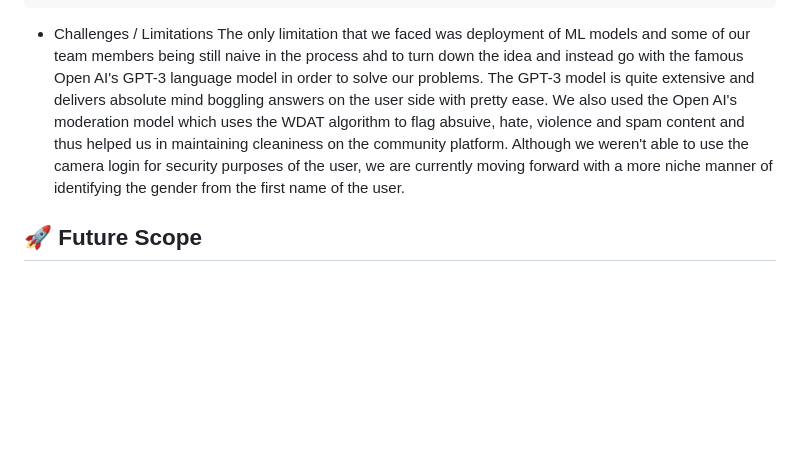
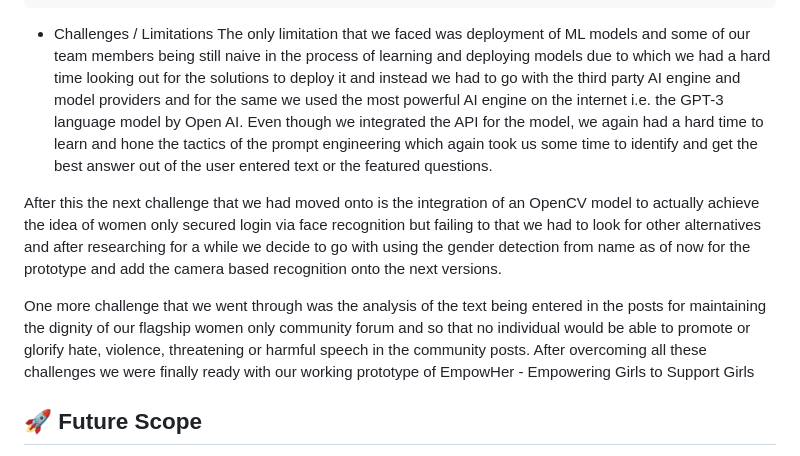
Before and after one commit to TanyaNijhawan2004/EmpowHER, a Markdown page: README.md, the part around the change. Drawn GitHub-style; blank space fills up the shorter version.

````diff
--- a/README.md
+++ b/README.md
@@ -65,7 +65,12 @@ Whether you're looking for medical advice, a supportive community, or resources
   shared_preferences:
 ```
 - Challenges / Limitations
-The only limitation that we faced was deployment of ML models and some of our team members being still naive in the process ahd to turn down the idea and instead go with the famous Open AI's GPT-3 language model in order to solve our problems. The GPT-3 model is quite extensive and delivers absolute mind boggling answers on the user side with pretty ease. We also used the Open AI's moderation model which uses the WDAT algorithm to flag absuive, hate, violence and spam content and thus helped us in maintaining cleaniness on the community platform. Although we weren't able to use the camera login for security purposes of the user, we are currently moving forward with a more niche manner of identifying the gender from the first name of the user.
+The only limitation that we faced was deployment of ML models and some of our team members being still naive in the process of learning and deploying models due to which we had a hard time looking out for the solutions to deploy it and instead we had to go with the third party AI engine and model providers and for the same we used the most powerful AI engine on the internet i.e. the GPT-3 language model by Open AI. Even though we integrated the API for the model, we again had a hard time to learn and hone the tactics of the prompt engineering which again took us some time to identify and get the best answer out of the user entered text or the featured questions.
+
+After this the next challenge that we had moved onto is the integration of an OpenCV model to actually achieve the idea of women only secured login via face recognition but failing to that we had to look for other alternatives and after researching for a while we decide to go with using the gender detection from name as of now for the prototype and add the camera based recognition onto the next versions.
+
+One more challenge that we went through was the analysis of the text being entered in the posts for maintaining the dignity of our flagship women only community forum and so that no individual would be able to promote or glorify hate, violence, threatening or harmful speech in the community posts.
+After overcoming all these challenges we were finally ready with our working prototype of  EmpowHer - Empowering Girls to Support Girls
 
 ## 🚀 Future Scope <a name = "future_scope"></a>
 As a future scope to this project, there is a lot that can be integrated in order to make it a more smoother and scalable product. We would be introducing our revenue model as a future scope i.e. onboarding doctors and allowing the users to interact and get expert help from the top gyanaecologiests in the country. In addition to that who doesn't love having a personal health assistant and community who is there to help you at all times and therefore in future we look forward to use our own customised ML / AI models in order to solve niche problems and queries digitally and as well as collaborating with SHGs to run more campaigns and give it back to female community to our best.
````
